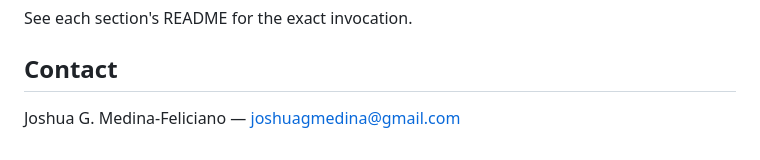
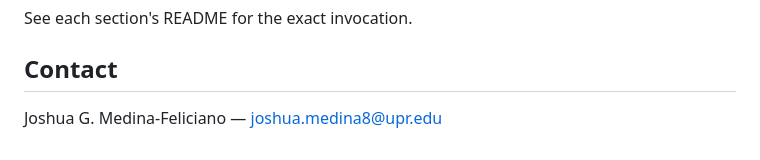
Before and after one commit to joshuagmedina/hglaberrima_ref_genome, a Markdown page: README.md, the part around the change. Rendered like a GitHub page.

```diff
--- a/README.md
+++ b/README.md
@@ -87,4 +87,4 @@ See each section's README for the exact invocation.
 
 ## Contact
 
-Joshua G. Medina-Feliciano — joshuagmedina@gmail.com
+Joshua G. Medina-Feliciano — joshua.medina8@upr.edu
```
